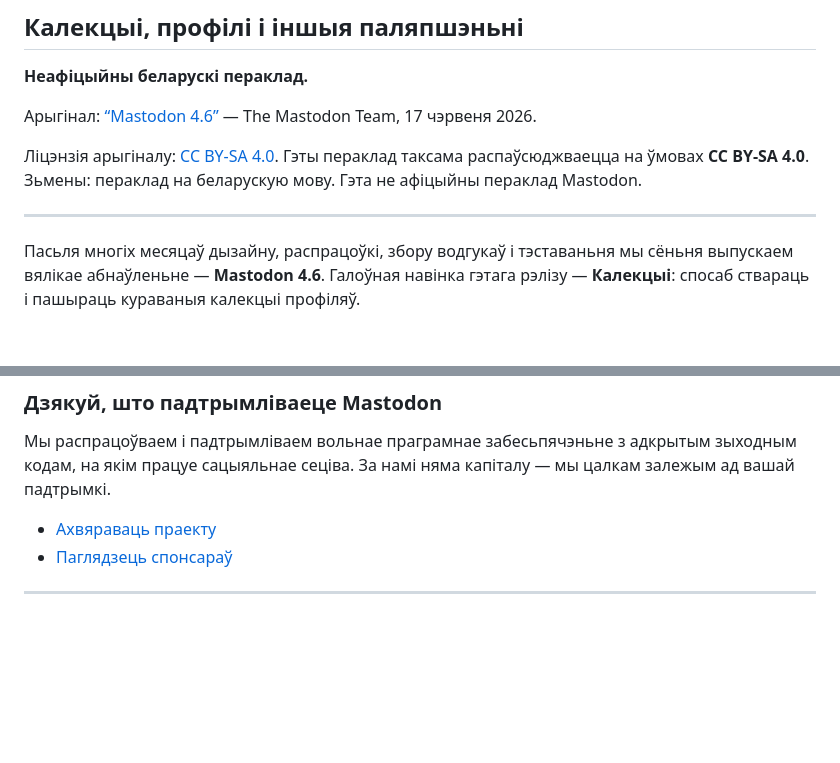
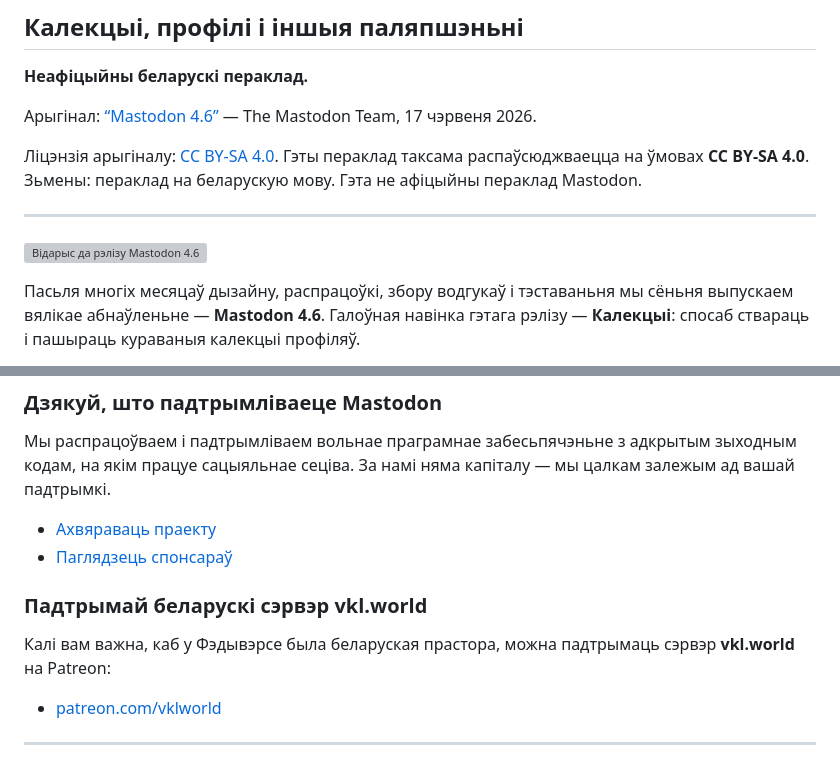
Before and after one commit to it-beard/itbeard-site, a Markdown page: translations/mastodon-4-6-be.md, 2 parts joined by grey strips. GitHub-like rendering; blank space fills up the shorter version; grey boxes are pictures that could not be loaded.

Commit message:
Add article images and VKL Patreon link

```diff
--- a/translations/mastodon-4-6-be.md
+++ b/translations/mastodon-4-6-be.md
@@ -9,6 +9,8 @@
 Ліцэнзія арыгіналу: [CC BY-SA 4.0](https://creativecommons.org/licenses/by-sa/4.0/). Гэты пераклад таксама распаўсюджваецца на ўмовах **CC BY-SA 4.0**. Зьмены: пераклад на беларускую мову. Гэта не афіцыйны пераклад Mastodon.
 
 ---
+
+![Відарыс да рэлізу Mastodon 4.6](https://blog.joinmastodon.org/2026/06/mastodon-4.6/hero.png)
 
 Пасьля многіх месяцаў дызайну, распрацоўкі, збору водгукаў і тэставаньня мы сёньня выпускаем вялікае абнаўленьне — **Mastodon 4.6**. Галоўная навінка гэтага рэлізу — **Калекцыі**: спосаб ствараць і пашыраць кураваныя калекцыі профіляў.
 
@@ -67,6 +73,12 @@ Mastodon — гэта вынік працы нашай, цяпер ужо зна
 - [Ахвяраваць праекту](https://joinmastodon.org/donate)
 - [Паглядзець спонсараў](https://joinmastodon.org/sponsors)
 
+### Падтрымай беларускі сэрвэр vkl.world
+
+Калі вам важна, каб у Фэдывэрсе была беларуская прастора, можна падтрымаць сэрвэр **vkl.world** на Patreon:
+
+- [patreon.com/vklworld](https://www.patreon.com/vklworld)
+
 ---
 
 **Атрыбуцыя:** арыгінальны артыкул “Mastodon 4.6” напісаны The Mastodon Team і апублікаваны ў Mastodon Blog 17 чэрвеня 2026. Пераклад зьяўляецца адаптацыяй арыгіналу і распаўсюджваецца на ўмовах [CC BY-SA 4.0](https://creativecommons.org/licenses/by-sa/4.0/).
```
Also changed, not shown: other parts of translations/mastodon-4-6-be.md (+4 -0 lines).
